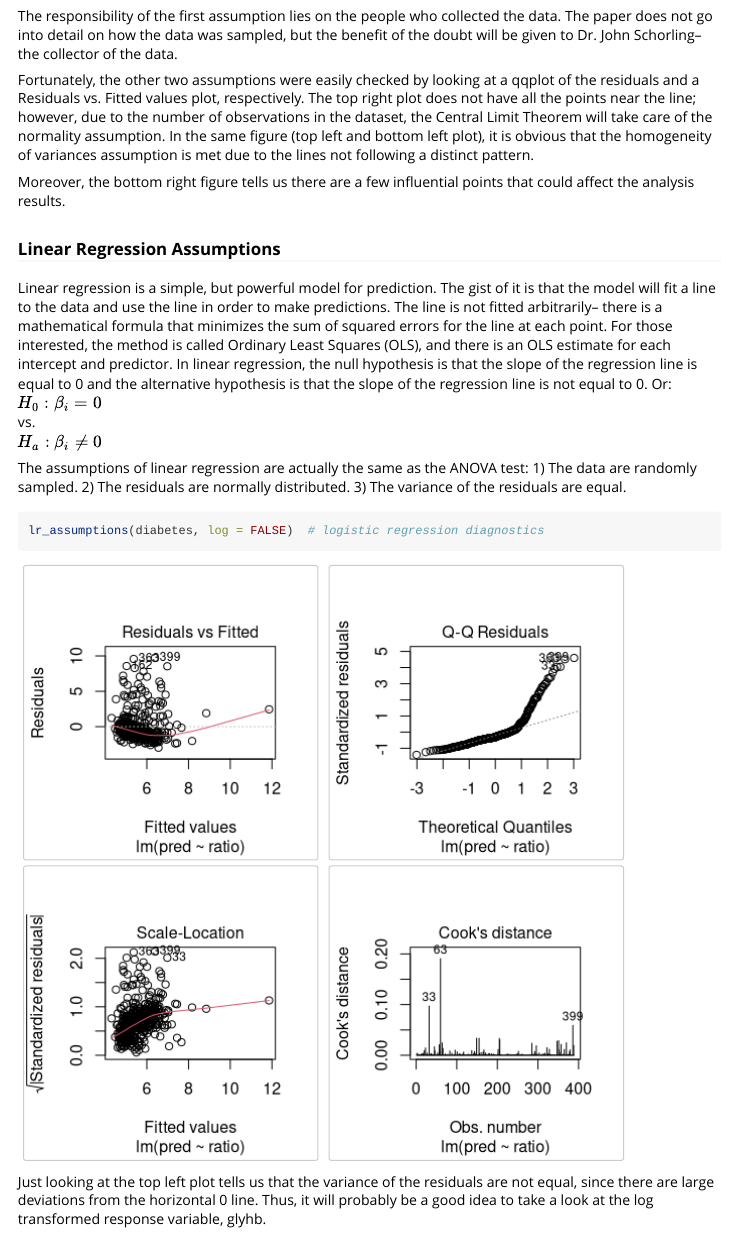
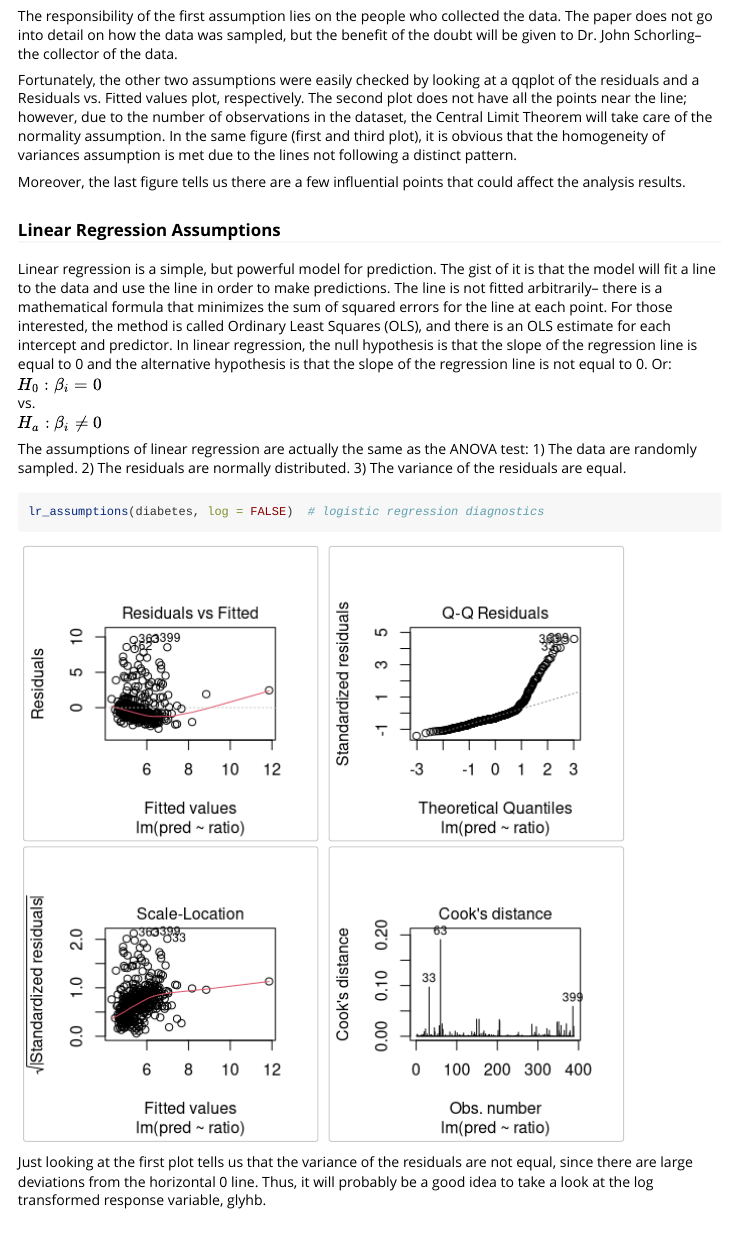
Before and after one commit to EWang229/bis620.2023_final, an R Markdown document (vignettes/bis620-final.Rmd): the page in a window 1100 px wide, from 3230 px down. Rendered offline with R 4.5, knitr and Pandoc, with nearby package versions; some code elsewhere in the file could not run offline.

Commit message:
update vignette for final

````diff
--- a/vignettes/bis620-final.Rmd
+++ b/vignettes/bis620-final.Rmd
@@ -77,9 +77,9 @@ anova_assumptions(diabetes)  # diagnostic plots for ANOVA
 
 The responsibility of the first assumption lies on the people who collected the data. The paper does not go into detail on how the data was sampled, but the benefit of the doubt will be given to Dr. John Schorling-- the collector of the data.
 
-Fortunately, the other two assumptions were easily checked by looking at a qqplot of the residuals and a Residuals vs. Fitted values plot, respectively. The top right plot does not have all the points near the line; however, due to the number of observations in the dataset, the Central Limit Theorem will take care of the normality assumption. In the same figure (top left and bottom left plot), it is obvious that the homogeneity of variances assumption is met due to the lines not following a distinct pattern.
+Fortunately, the other two assumptions were easily checked by looking at a qqplot of the residuals and a Residuals vs. Fitted values plot, respectively. The second plot does not have all the points near the line; however, due to the number of observations in the dataset, the Central Limit Theorem will take care of the normality assumption. In the same figure (first and third plot), it is obvious that the homogeneity of variances assumption is met due to the lines not following a distinct pattern.
 
-Moreover, the bottom right figure tells us there are a few influential points that could affect the analysis results.
+Moreover, the last figure tells us there are a few influential points that could affect the analysis results.
 
 ### Linear Regression Assumptions
 
@@ -94,7 +94,7 @@ The assumptions of linear regression are actually the same as the ANOVA test: 1)
 lr_assumptions(diabetes, log = FALSE)  # logistic regression diagnostics
 ```
 
-Just looking at the top left plot tells us that the variance of the residuals are not equal, since there are large deviations from the horizontal 0 line. Thus, it will probably be a good idea to take a look at the log transformed response variable, glyhb.
+Just looking at the first plot tells us that the variance of the residuals are not equal, since there are large deviations from the horizontal 0 line. Thus, it will probably be a good idea to take a look at the log transformed response variable, glyhb.
 
 ```{r}
 lr_assumptions(diabetes, log = TRUE)  # log transformed the response
````
Also changed, not shown: vignettes/bis620-final.Rmd (4 more changed lines).
